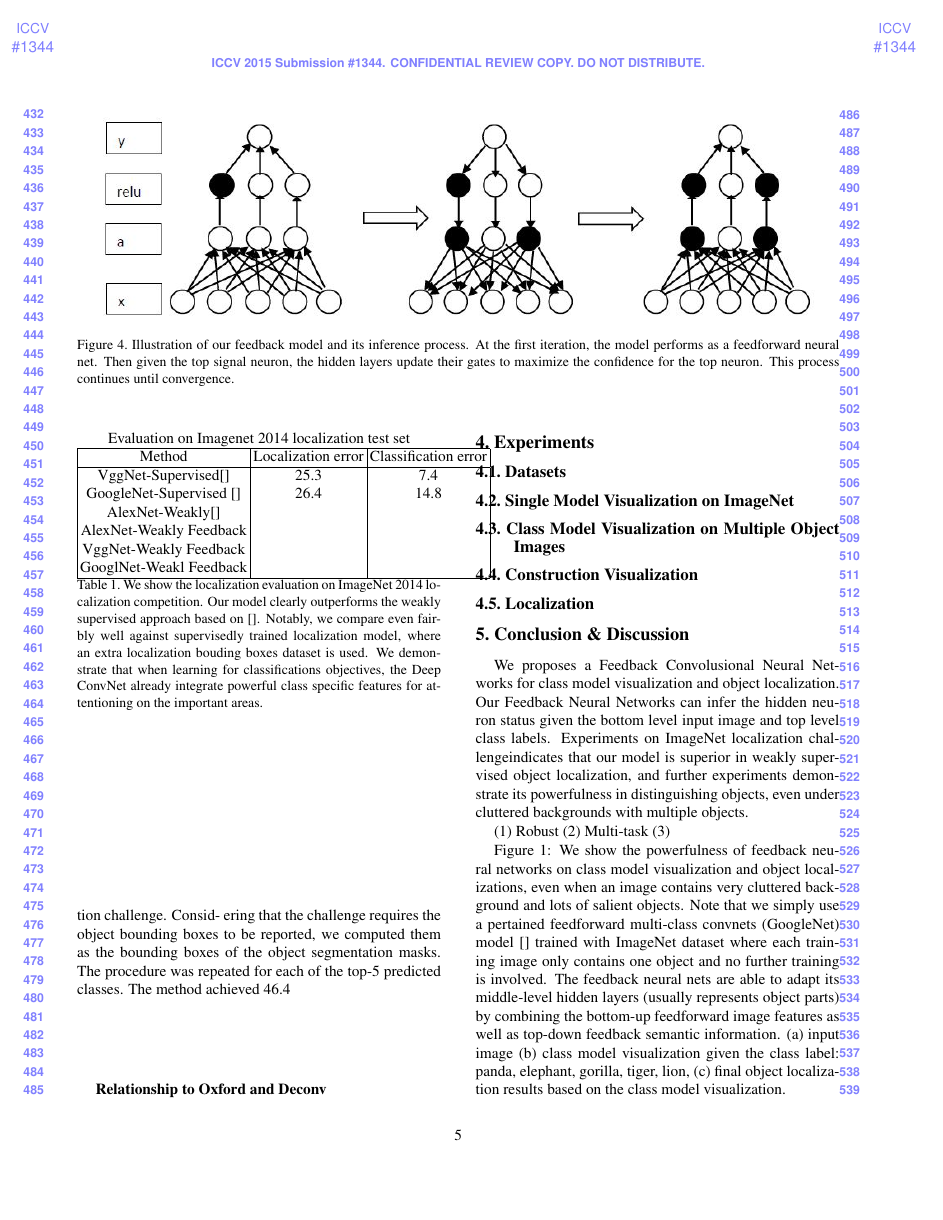
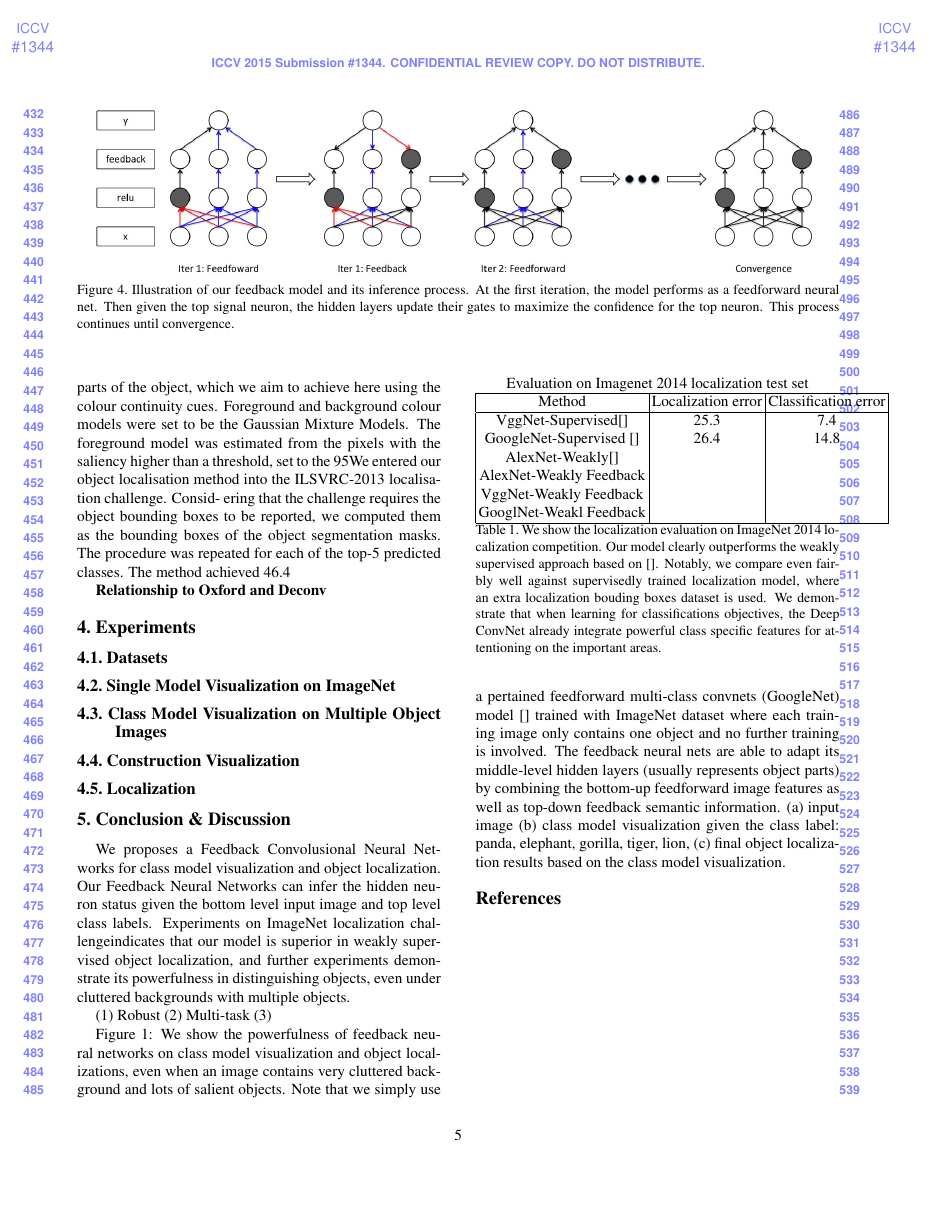
Before and after one commit to yangyi02/fnn_paper, a LaTeX paper (paper.tex, which reads section/model.tex): page 5 of 8. Compiled offline with pdfLaTeX.

Commit message:
modify splash and model figure

```diff
--- a/section/model.tex
+++ b/section/model.tex
@@ -4,7 +4,7 @@
 \setlength{\tabcolsep}{2pt}
 \begin{figure*}
 \begin{center}
-\includegraphics[width=0.95\linewidth]{figs/model/iteration}
+\includegraphics[width=0.95\linewidth]{figs/model/model}
 % \vspace{-10pt}
 \caption{Illustration of our feedback model and its inference process. At the first iteration, the model performs as a feedforward neural net. Then given the top signal neuron, the hidden layers update their gates to maximize the confidence for the top neuron. This process continues until convergence.}
 \label{fig:visual_compare}
```
Also changed, not shown: figs/localization_failure/01686C13EFA8F1605D000754EEE577E5.png (added), figs/localization_failure/1B94EC355BBDE0BB0E7B414DC3917283.png (added), figs/localization_failure/3F803FFFEF892EED875AD2E5128012D2.png (added), figs/localization_failure/54F5F0AA33FA9FD81B0057FCCB278D2C.png (added), figs/localization_failure/5C4F47ED1F9A9F1F4CEF5B9850C24364.png (added), figs/localization_failure/710538D9E6D32CB3813CCD46569A5EAA.png (added), figs/localization_failure/A0EF5ED8B74DCD26E31445DA48E5AD28.png (added), figs/localization_failure/CA9BDF12B7CD8785123D10A4D00482EE.png (added), figs/localization_failure/FE48193B45EA0AF1000DA60ACE0CC0C5.png (added), figs/model/model.jpg (added), figs/splash0/network.png (deleted), figs/splash0/panda_loc.png (added), figs/splash0/splash0.jpg, 6 other files.
